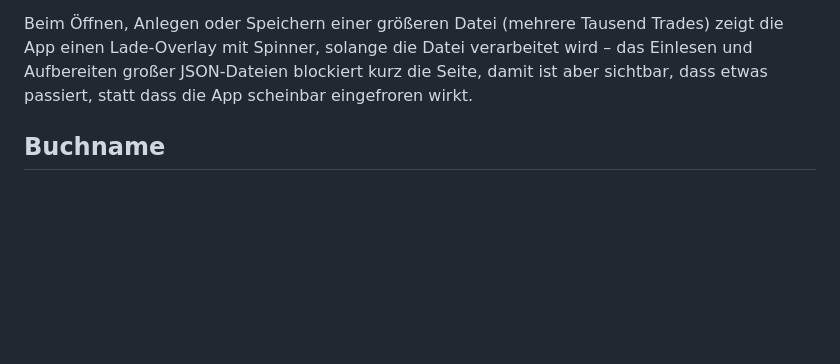
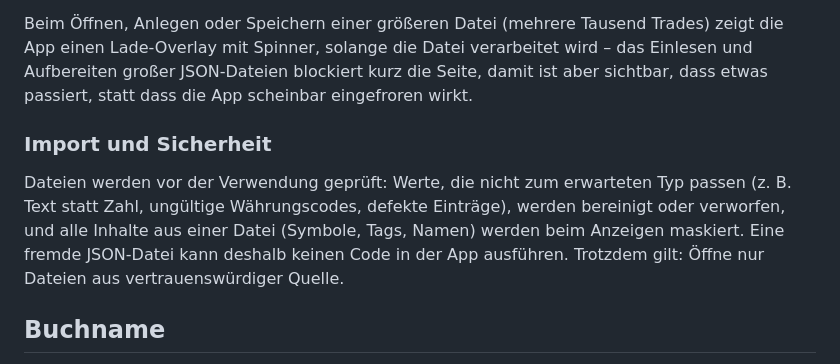
Before and after one commit to TeeRiese/tradingbook, a Markdown page: app/README.md, the part around the change. Rendered like a GitHub page; blank space fills up the shorter version.

Commit message:
README: note on safe handling of imported files
Co-Authored-By: Claude Sonnet 5 <noreply@anthropic.com>

```diff
--- a/app/README.md
+++ b/app/README.md
@@ -24,6 +24,10 @@ Alle Trades liegen in einer JSON-Datei (Struktur siehe `data/beispiel.json`). Di
 **Nach einem Neuladen der Seite** stellt "Letzte Sitzung fortsetzen" automatisch auch die Verbindung zur zuletzt geöffneten Datei wieder her (die Datei-Verknüpfung wird dafür in IndexedDB gemerkt) – Chrome/Edge fragen dabei aus Sicherheitsgründen einmal kurz per Berechtigungs-Popup nach ("Zugriff erlauben"), aber du musst die Datei nicht erneut über den Dateidialog auswählen. Klappt die Wiederverbindung nicht (z.B. Berechtigung abgelehnt, Datei verschoben/gelöscht), landest du wie bisher im "Speichern unter…"-Dialog beim nächsten Speichern.
 
 Beim Öffnen, Anlegen oder Speichern einer größeren Datei (mehrere Tausend Trades) zeigt die App einen Lade-Overlay mit Spinner, solange die Datei verarbeitet wird – das Einlesen und Aufbereiten großer JSON-Dateien blockiert kurz die Seite, damit ist aber sichtbar, dass etwas passiert, statt dass die App scheinbar eingefroren wirkt.
+
+### Import und Sicherheit
+
+Dateien werden vor der Verwendung geprüft: Werte, die nicht zum erwarteten Typ passen (z. B. Text statt Zahl, ungültige Währungscodes, defekte Einträge), werden bereinigt oder verworfen, und alle Inhalte aus einer Datei (Symbole, Tags, Namen) werden beim Anzeigen maskiert. Eine fremde JSON-Datei kann deshalb keinen Code in der App ausführen. Trotzdem gilt: Öffne nur Dateien aus vertrauenswürdiger Quelle.
 
 ## Buchname
 
```
